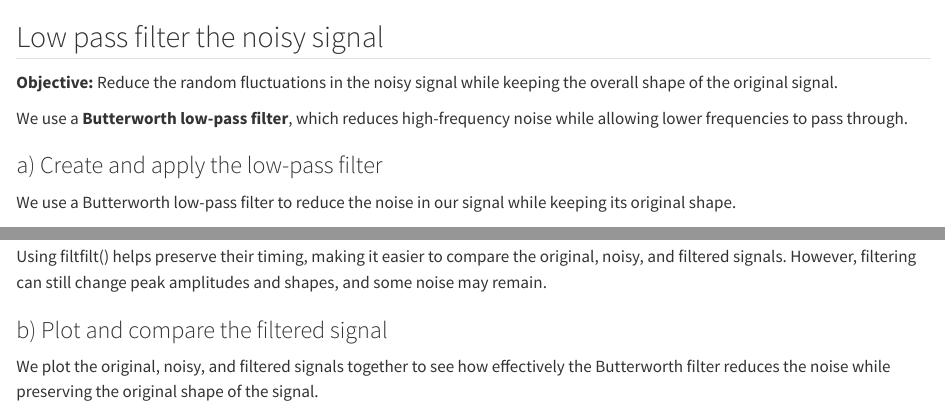
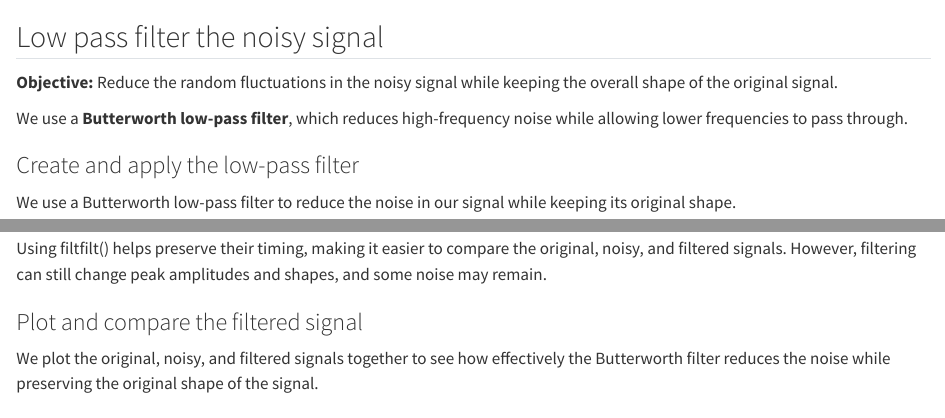
Before and after one commit to jenniferhoumard/IEAP-Python-Series03-Group, a Quarto document (sections/04_3_low_pass_filter.qmd): the page in a window 1100 px wide, from its top, and a second part further down, joined at a grey line. Rendered offline with R 4.5, knitr and Pandoc in place of Quarto, with nearby package versions; some code elsewhere in the file could not run offline.

Commit message:
Improve heading formatting in Section 4.3
Adjust heading formatting for better readability and consistency.

```diff
--- a/sections/04_3_low_pass_filter.qmd
+++ b/sections/04_3_low_pass_filter.qmd
@@ -4,7 +4,7 @@
 
 We use a **Butterworth low-pass filter**, which reduces high-frequency noise while allowing lower frequencies to pass through.
 
-### a) Create and apply the low-pass filter
+### Create and apply the low-pass filter
 
 We use a Butterworth low-pass filter to reduce the noise in our signal while keeping its original shape.
 
@@ -72,7 +72,7 @@ Our assignment focuses on detecting remarkable points, such as local maxima, min
 
 Using filtfilt() helps preserve their timing, making it easier to compare the original, noisy, and filtered signals. However, filtering can still change peak amplitudes and shapes, and some noise may remain.
 
-### b) Plot and compare the filtered signal
+### Plot and compare the filtered signal
 
 We plot the original, noisy, and filtered signals together to see how effectively the Butterworth filter reduces the noise while preserving the original shape of the signal.
 
```
Also changed, not shown: sections/04_3_low_pass_filter.qmd (4 more changed lines).
